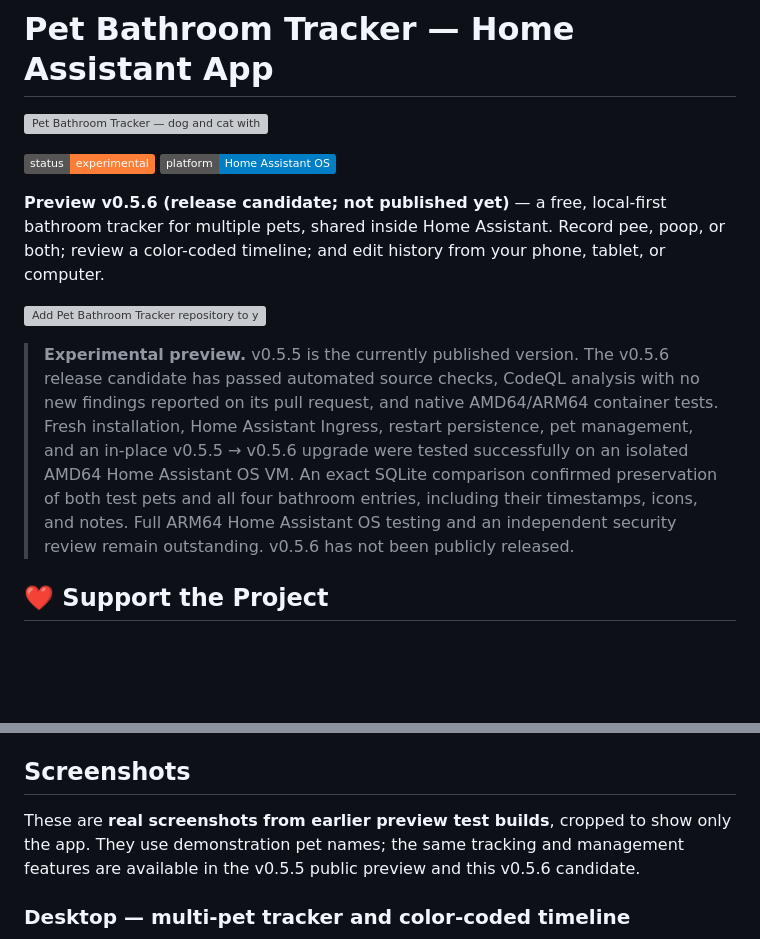
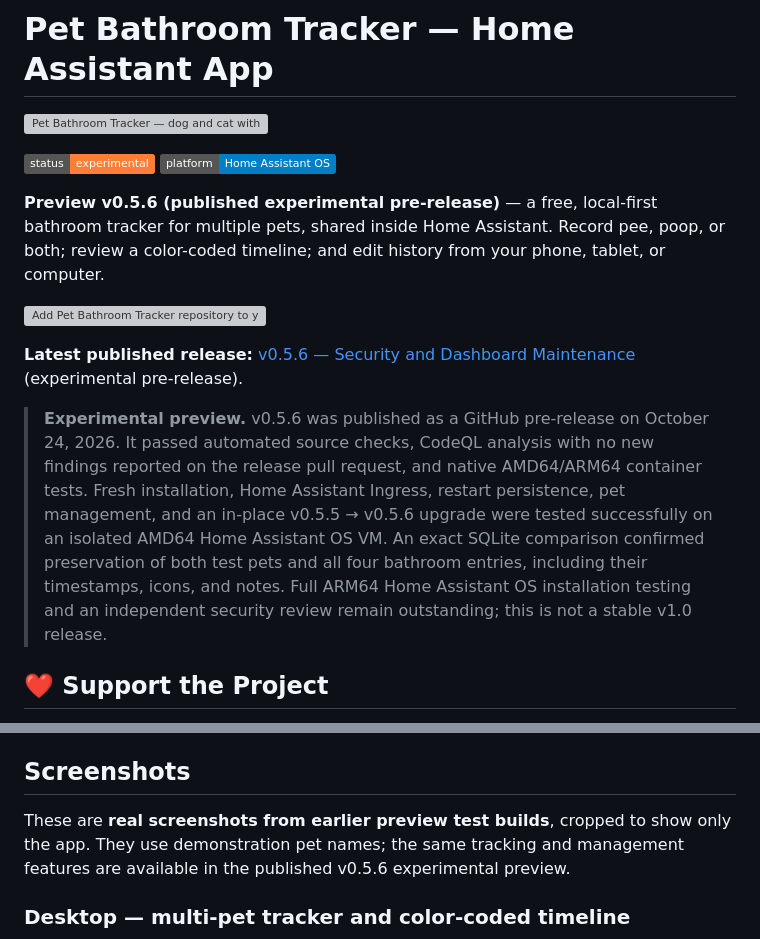
Before and after one commit to MonsoonSaloon/pet-bathroom-tracker-home-assistant, a Markdown page: README.md, 2 parts joined by grey strips. GitHub-like rendering; badges without logos; blank space fills up the shorter version; grey boxes are pictures that could not be loaded.

Commit message:
Update README for published v0.5.6 release
Updated the README to reflect the status of version 0.5.6 as a published experimental pre-release, including changes to the description and latest release information.

```diff
--- a/README.md
+++ b/README.md
@@ -4,11 +4,13 @@
 
 ![Developer preview](https://img.shields.io/badge/status-experimental-orange) ![Home Assistant OS](https://img.shields.io/badge/platform-Home%20Assistant%20OS-blue)
 
-**Preview v0.5.6 (release candidate; not published yet)** — a free, local-first bathroom tracker for multiple pets, shared inside Home Assistant. Record pee, poop, or both; review a color-coded timeline; and edit history from your phone, tablet, or computer.
+**Preview v0.5.6 (published experimental pre-release)** — a free, local-first bathroom tracker for multiple pets, shared inside Home Assistant. Record pee, poop, or both; review a color-coded timeline; and edit history from your phone, tablet, or computer.
 
 [![Add Pet Bathroom Tracker repository to your Home Assistant](https://my.home-assistant.io/badges/supervisor_add_addon_repository.svg)](https://my.home-assistant.io/redirect/supervisor_add_addon_repository/?repository_url=https%3A%2F%2Fgithub.com%2FMonsoonSaloon%2Fpet-bathroom-tracker-home-assistant)
 
-> **Experimental preview.** v0.5.5 is the currently published version. The v0.5.6 release candidate has passed automated source checks, CodeQL analysis with no new findings reported on its pull request, and native AMD64/ARM64 container tests. Fresh installation, Home Assistant Ingress, restart persistence, pet management, and an in-place v0.5.5 → v0.5.6 upgrade were tested successfully on an isolated AMD64 Home Assistant OS VM. An exact SQLite comparison confirmed preservation of both test pets and all four bathroom entries, including their timestamps, icons, and notes. Full ARM64 Home Assistant OS testing and an independent security review remain outstanding. v0.5.6 has not been publicly released.
+**Latest published release:** [v0.5.6 — Security and Dashboard Maintenance](https://github.com/MonsoonSaloon/pet-bathroom-tracker-home-assistant/releases/tag/v0.5.6) (experimental pre-release).
+
+> **Experimental preview.** v0.5.6 was published as a GitHub pre-release on October 24, 2026. It passed automated source checks, CodeQL analysis with no new findings reported on the release pull request, and native AMD64/ARM64 container tests. Fresh installation, Home Assistant Ingress, restart persistence, pet management, and an in-place v0.5.5 → v0.5.6 upgrade were tested successfully on an isolated AMD64 Home Assistant OS VM. An exact SQLite comparison confirmed preservation of both test pets and all four bathroom entries, including their timestamps, icons, and notes. Full ARM64 Home Assistant OS installation testing and an independent security review remain outstanding; this is not a stable v1.0 release.
 
 ## ❤️ Support the Project
 
@@ -29,7 +31,7 @@ Pet Bathroom Tracker is free and open source, and I intend to keep it that way.
 
 ## Screenshots
 
-These are **real screenshots from earlier preview test builds**, cropped to show only the app. They use demonstration pet names; the same tracking and management features are available in the v0.5.5 public preview and this v0.5.6 candidate.
+These are **real screenshots from earlier preview test builds**, cropped to show only the app. They use demonstration pet names; the same tracking and management features are available in the published v0.5.6 experimental preview.
 
 ### Desktop — multi-pet tracker and color-coded timeline
 
```
